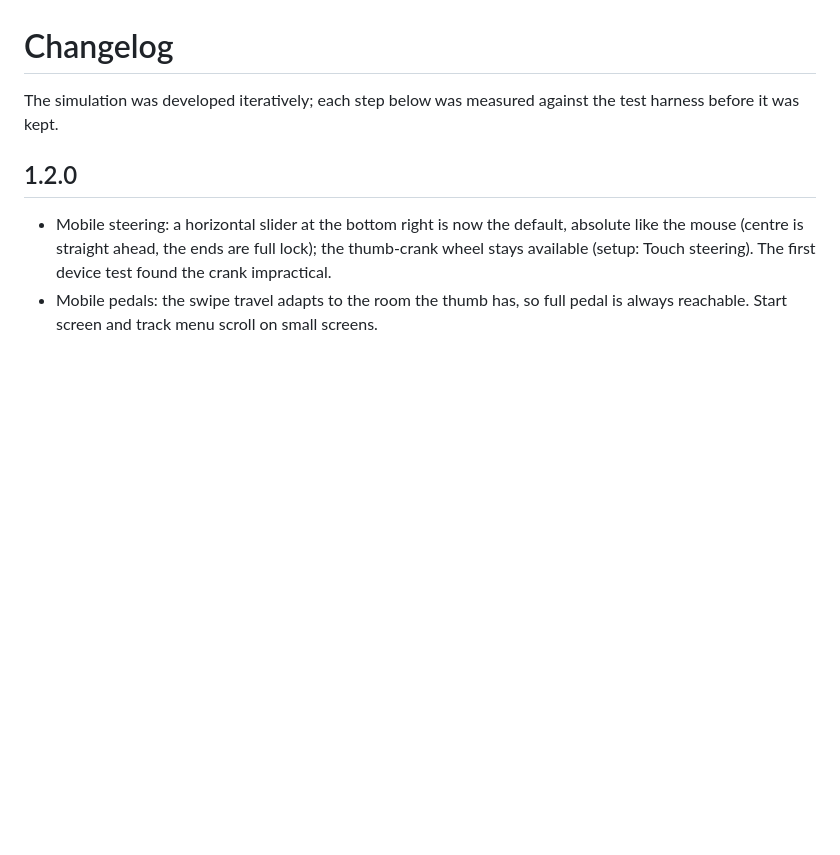
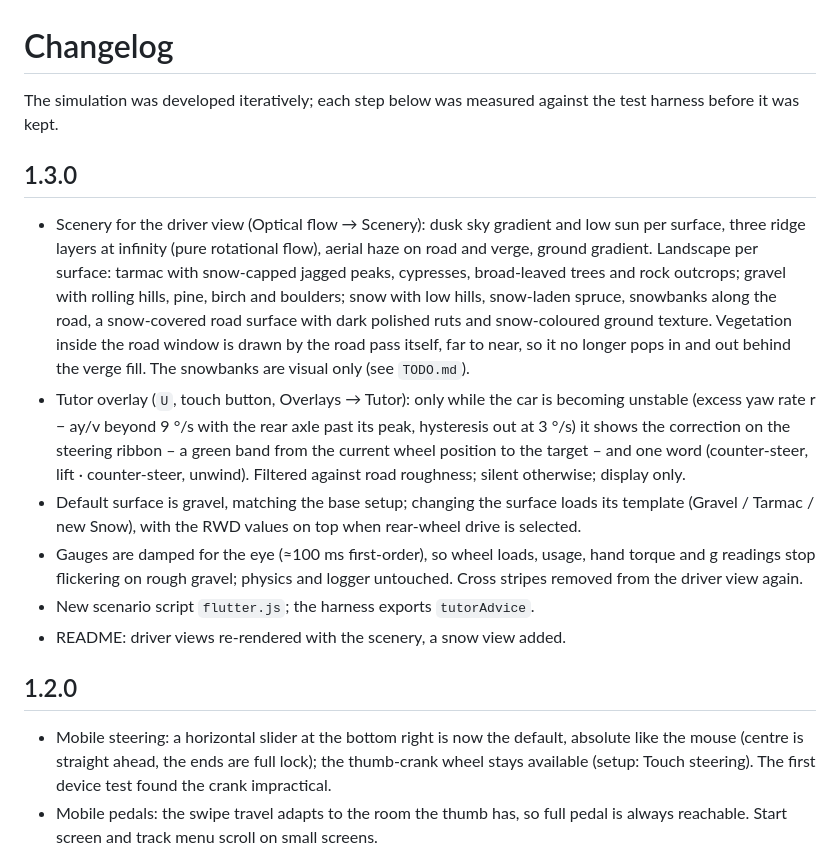
Before and after one commit to GitCrush/grenzbereich, a Markdown page: CHANGELOG.md, the part around the change. Rendered like a GitHub page; blank space fills up the shorter version.

```diff
--- a/CHANGELOG.md
+++ b/CHANGELOG.md
@@ -1,6 +1,15 @@
 # Changelog
 
 The simulation was developed iteratively; each step below was measured against the test harness before it was kept.
+
+## 1.3.0
+
+- Scenery for the driver view (Optical flow → Scenery): dusk sky gradient and low sun per surface, three ridge layers at infinity (pure rotational flow), aerial haze on road and verge, ground gradient. Landscape per surface: tarmac with snow-capped jagged peaks, cypresses, broad-leaved trees and rock outcrops; gravel with rolling hills, pine, birch and boulders; snow with low hills, snow-laden spruce, snowbanks along the road, a snow-covered road surface with dark polished ruts and snow-coloured ground texture. Vegetation inside the road window is drawn by the road pass itself, far to near, so it no longer pops in and out behind the verge fill. The snowbanks are visual only (see `TODO.md`).
+- Tutor overlay (`U`, touch button, Overlays → Tutor): only while the car is becoming unstable (excess yaw rate r − ay/v beyond 9 °/s with the rear axle past its peak, hysteresis out at 3 °/s) it shows the correction on the steering ribbon – a green band from the current wheel position to the target – and one word (counter-steer, lift · counter-steer, unwind). Filtered against road roughness; silent otherwise; display only.
+- Default surface is gravel, matching the base setup; changing the surface loads its template (Gravel / Tarmac / new Snow), with the RWD values on top when rear-wheel drive is selected.
+- Gauges are damped for the eye (≈100 ms first-order), so wheel loads, usage, hand torque and g readings stop flickering on rough gravel; physics and logger untouched. Cross stripes removed from the driver view again.
+- New scenario script `flutter.js`; the harness exports `tutorAdvice`.
+- README: driver views re-rendered with the scenery, a snow view added.
 
 ## 1.2.0
 
```
Also changed, not shown: README.md (+10 -7 lines), TODO.md (+4 -0 lines), docs/screenshots/driver-view-banked-tarmac.png, docs/screenshots/driver-view-gravel.png, docs/screenshots/driver-view-snow.png (added), 4 other files.
